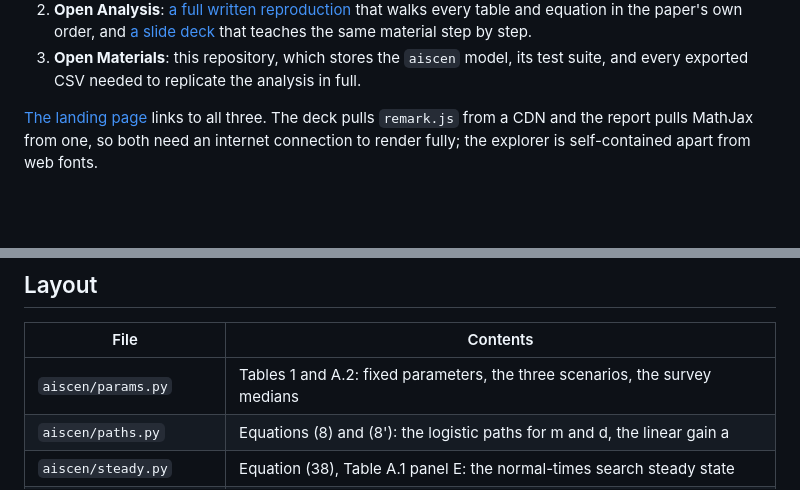
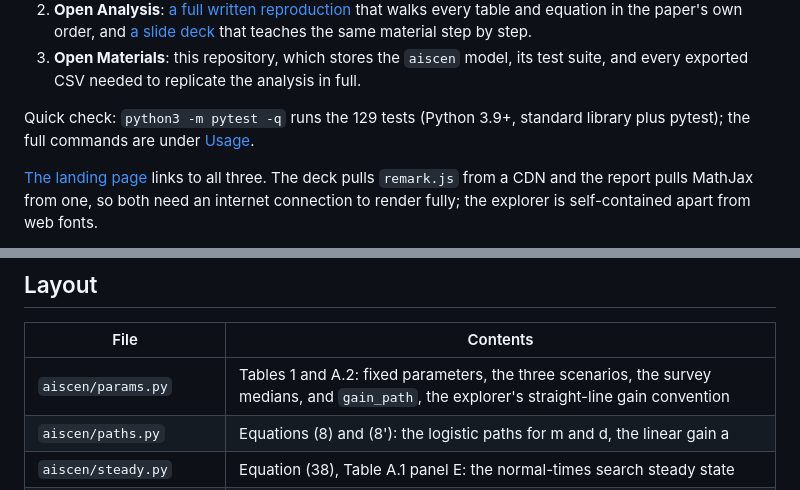
Before and after one commit to fhoces/econ-scenarios-reproduction, a Markdown page: README.md, 2 parts joined by grey strips. GitHub-like rendering; blank space fills up the shorter version.

Commit message:
README: a "Quick check" line up front, and gain_path in the params.py row
How to run the tests was 220 lines down; a one-line pointer now follows the
three-layer list (129 tests, Python 3.9+ as the Usage section states, link to
Usage). The layout table's params.py row names gain_path, which moved there
in cycle 1.

Co-Authored-By: Claude Fable 5.1 <noreply@anthropic.com>
Claude-Session: https://claude.ai/code/session_01EJFpBadmtjg2KmHCaPxRFP

```diff
--- a/README.md
+++ b/README.md
@@ -23,6 +23,9 @@ The work is organised in three layers, adapted from the
    that teaches the same material step by step.
 3. **Open Materials**: this repository, which stores the `aiscen` model, its test suite,
    and every exported CSV needed to replicate the analysis in full.
+
+Quick check: `python3 -m pytest -q` runs the 129 tests (Python 3.9+, standard library plus
+pytest); the full commands are under [Usage](#usage).
 
 [The landing page](https://fhoces.github.io/opa-ai-macro-econ-scenarios/) links to all
 three. The deck pulls `remark.js` from a CDN and the report pulls MathJax from one, so both
@@ -271,7 +274,7 @@ res.series("u_rate")        # monthly path of any field
 
 | File | Contents |
 |---|---|
-| `aiscen/params.py` | Tables 1 and A.2: fixed parameters, the three scenarios, the survey medians |
+| `aiscen/params.py` | Tables 1 and A.2: fixed parameters, the three scenarios, the survey medians, and `gain_path`, the explorer's straight-line gain convention |
 | `aiscen/paths.py` | Equations (8) and (8'): the logistic paths for m and d, the linear gain a |
 | `aiscen/steady.py` | Equation (38), Table A.1 panel E: the normal-times search steady state |
 | `aiscen/statics.py` | Proposition 1 (exact closed form) and the actual-economy system (39) |
```
